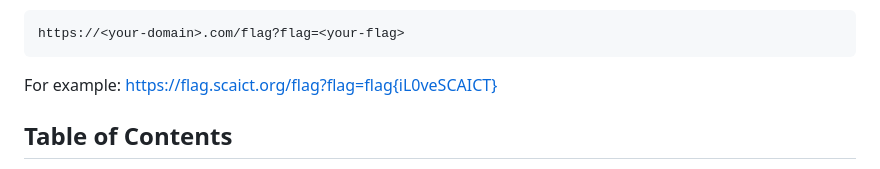
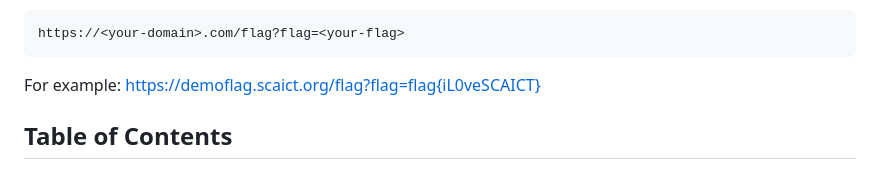
Before and after one commit to SCAICT/physical-CTF, a Markdown page: README.md, the part around the change. GitHub-like rendering.

````diff
--- a/README.md
+++ b/README.md
@@ -18,7 +18,7 @@ Here’s the standard link format:
 https://<your-domain>.com/flag?flag=<your-flag>
 ```
 
-For example: https://flag.scaict.org/flag?flag=flag{iL0veSCAICT}
+For example: https://demoflag.scaict.org/flag?flag=flag{iL0veSCAICT}
 
 ## Table of Contents
 
````
